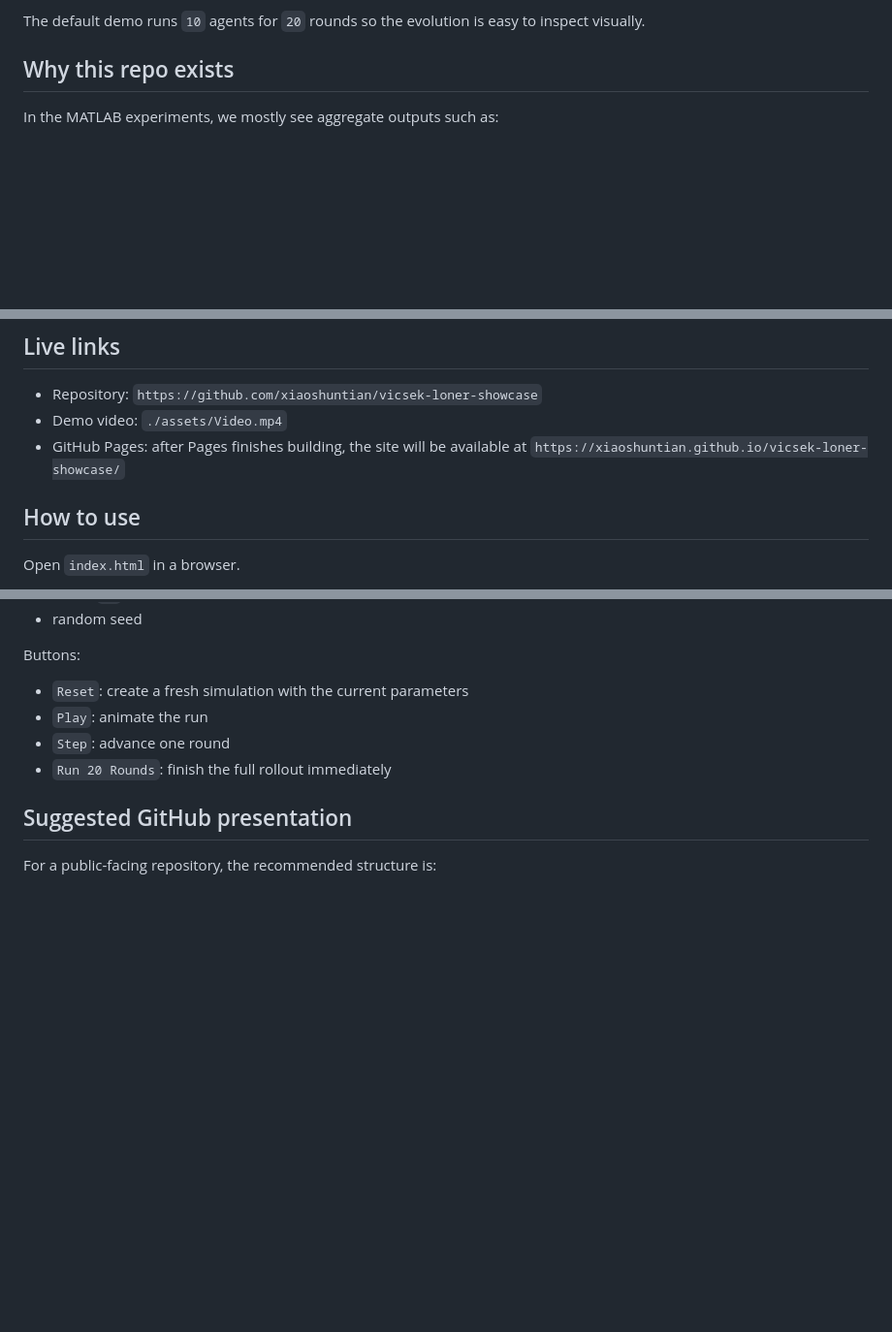
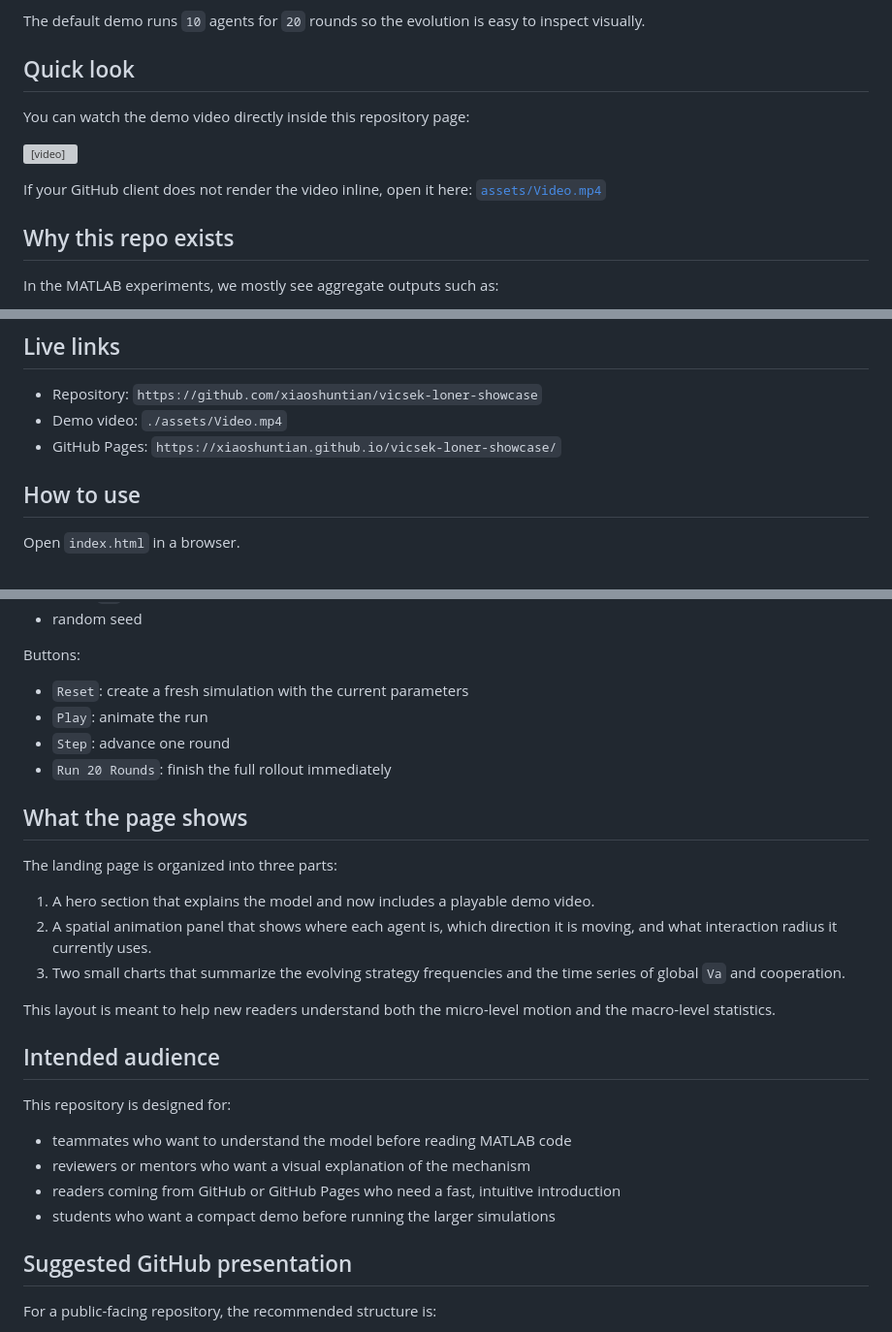
Before and after one commit to xiaoshuntian/vicsek-loner-showcase, a Markdown page: README.md, 3 parts joined by grey strips. Shown at 97% size. Drawn GitHub-style; blank space fills up the shorter version; grey boxes are pictures that could not be loaded.

Commit message:
Add bilingual README and embedded demo video

```diff
--- a/README.md
+++ b/README.md
@@ -12,6 +14,14 @@ The goal is not to replace the MATLAB research code. Instead, this repo gives a
 - loners copy with an extra factor `p`
 
 The default demo runs `10` agents for `20` rounds so the evolution is easy to inspect visually.
+
+## Quick look
+
+You can watch the demo video directly inside this repository page:
+
+<video src="./assets/Video.mp4" controls preload="metadata" width="900"></video>
+
+If your GitHub client does not render the video inline, open it here: [`assets/Video.mp4`](./assets/Video.mp4)
 
 ## Why this repo exists
 
@@ -68,7 +78,7 @@ This makes the demo a faithful explanatory visualization, while staying small en
 
 - Repository: `https://github.com/xiaoshuntian/vicsek-loner-showcase`
 - Demo video: `./assets/Video.mp4`
-- GitHub Pages: after Pages finishes building, the site will be available at `https://xiaoshuntian.github.io/vicsek-loner-showcase/`
+- GitHub Pages: `https://xiaoshuntian.github.io/vicsek-loner-showcase/`
 
 ## How to use
 
@@ -92,6 +102,25 @@ Buttons:
 - `Step`: advance one round
 - `Run 20 Rounds`: finish the full rollout immediately
 
+## What the page shows
+
+The landing page is organized into three parts:
+
+1. A hero section that explains the model and now includes a playable demo video.
+2. A spatial animation panel that shows where each agent is, which direction it is moving, and what interaction radius it currently uses.
+3. Two small charts that summarize the evolving strategy frequencies and the time series of global `Va` and cooperation.
+
+This layout is meant to help new readers understand both the micro-level motion and the macro-level statistics.
+
+## Intended audience
+
+This repository is designed for:
+
+- teammates who want to understand the model before reading MATLAB code
+- reviewers or mentors who want a visual explanation of the mechanism
+- readers coming from GitHub or GitHub Pages who need a fast, intuitive introduction
+- students who want a compact demo before running the larger simulations
+
 ## Suggested GitHub presentation
 
 For a public-facing repository, the recommended structure is:
```
Also changed, not shown: other parts of README.md (+3 -0 lines), README.zh-CN.md (added, +124 -0 lines).
